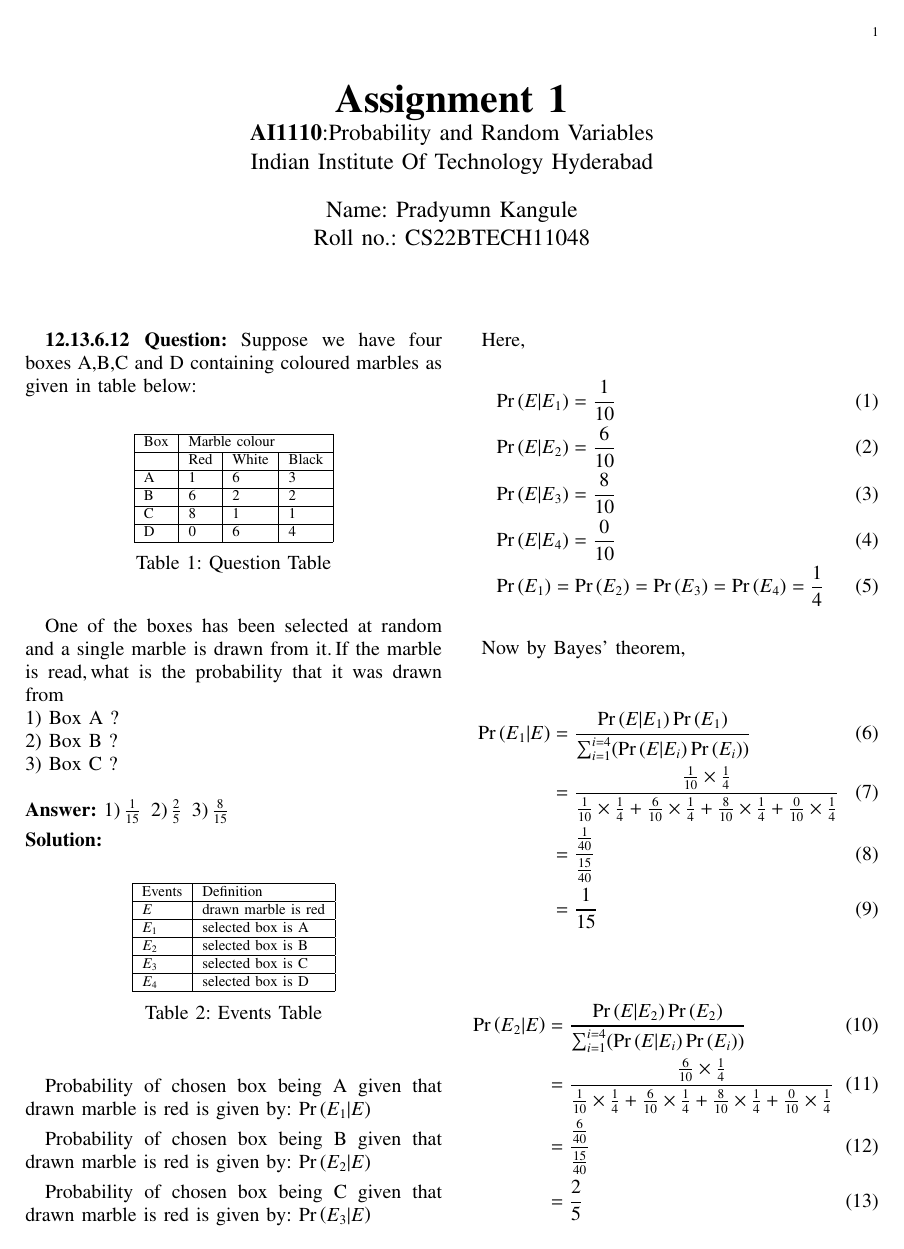
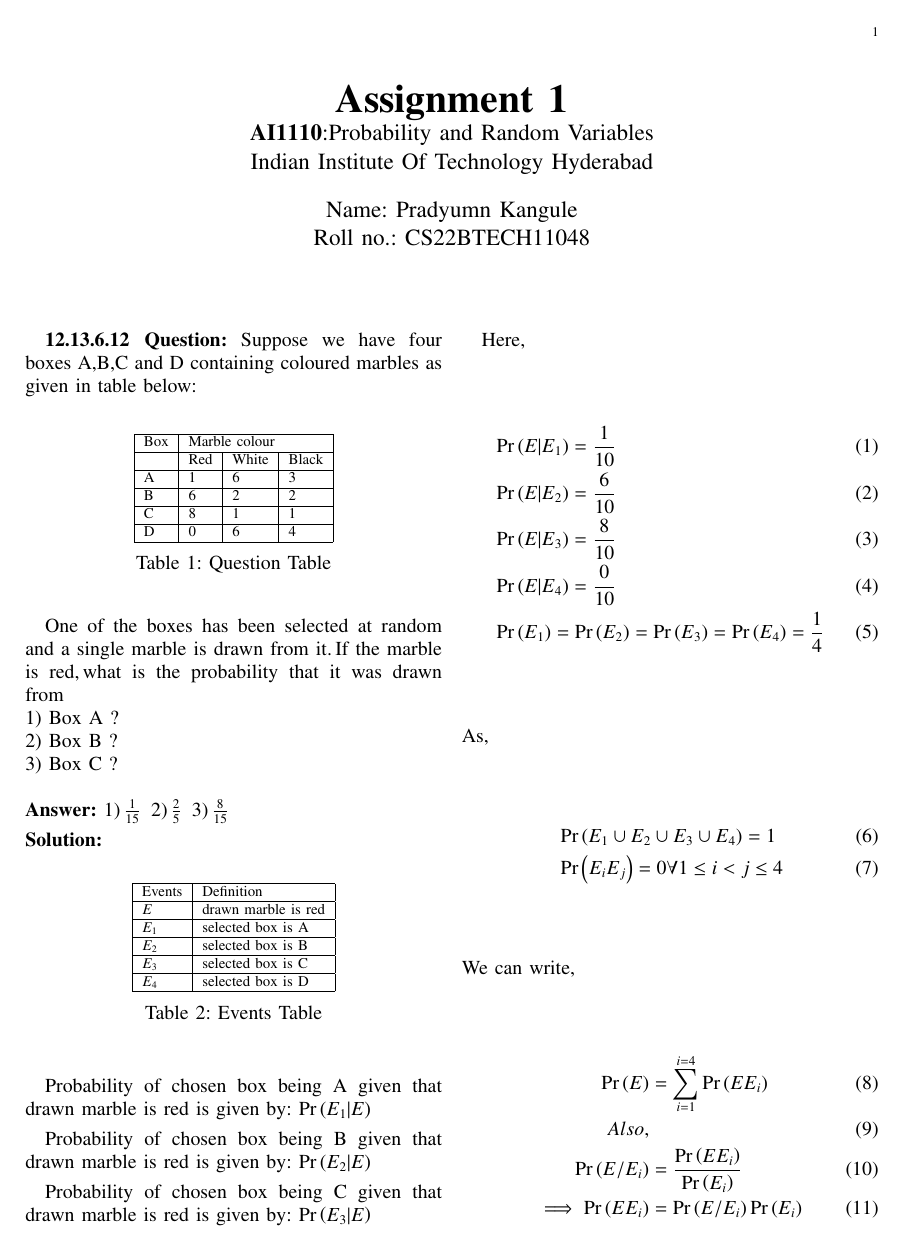
Before and after one commit to Pradyumn1618/AI1110, a LaTeX problem sheet (Assignment_1/Assignment_1.tex): page 1 of 2. Compiled offline with pdfLaTeX.

Commit message:
Add files via upload

```diff
--- a/Assignment_1/Assignment_1.tex
+++ b/Assignment_1/Assignment_1.tex
@@ -316,7 +316,7 @@ D       &0      &6      &4\\\hline
 \end{tabular}\\
 \caption*{\label{Table:1}Table 1: Question Table}
 \end{table}
-One of the boxes has been selected at random and a single marble is drawn from it.$\,$If the marble is read,$\,$what is the probability that it was drawn from \\1) Box A ?\\2) Box B ?\\3) Box C ?\\\\
+One of the boxes has been selected at random and a single marble is drawn from it.$\,$If the marble is red,$\,$what is the probability that it was drawn from \\1) Box A ?\\2) Box B ?\\3) Box C ?\\\\
 \textbf{Answer:} \( 1)\,\frac{1}{15} \, \) \( 2)\,\frac{2}{5}\,\) \( 3)\,\frac{8}{15}\,\)
 
 \solution
@@ -348,10 +348,25 @@ Here,
 &\pr{E\vert E_4}=\frac{0}{10}\\
 &\pr{E_1}=\pr{E_2}=\pr{E_3}=\pr{E_4}=\frac{1}{4}
 \end{align}
-
-Now by Bayes' theorem,
-
+As,
 \begin{align}
+&\pr{E_1 \cup E_2 \cup E_3 \cup E_4}=1\\
+&\pr{E_iE_j}=0 \forall 1\le i < j \le 4
+\end{align}
+We can write,
+\begin{align}
+\pr{E}&= \sum_{i=1}^{i=4}{\pr{EE_i}}\label{eq:1}\\
+Also,\\
+\pr{E/E_i}&=\frac{\pr{EE_i}}{\pr{E_i}}\label{eq:2}\\
+\implies\pr{EE_i}&=\pr{E/E_i}\pr{E_i}\label{eq:3}
+\end{align}
+Now,
+\begin{align}
+By\,equation\,\ref{eq:2}\\
+\pr{E_1|E} &=\frac{\pr{EE_1}}{\pr{E}}\\
+By\,equation\,\ref{eq:3}\\
+\pr{E_1|E} &=\frac{\pr{E/E_1}\pr{E_1}}{\pr{E}}\\
+By\,equations\,\ref{eq:1}\,and\,\ref{eq:3}\\
 \pr{E_1|E} &=\frac{\pr{E|E_1}\pr{E_1}}{\sum_{i=1}^{i=4}(\pr{E|E_i}\pr{E_i})}\\
         &= \frac{\frac{1}{10}\times\frac{1}{4}}{\frac{1}{10}\times\frac{1}{4}+\frac{6}{10}\times\frac{1}{4}+\frac{8}{10}\times\frac{1}{4}+\frac{0}{10}\times\frac{1}{4}}\\
         &= \frac{\frac{1}{40}}{\frac{15}{40}}\\
```
Also changed, not shown: Assignment_1/Assignment_1.pdf, Assignment_1/Assignment_1.tex (12 more changed lines), 2 other files.
